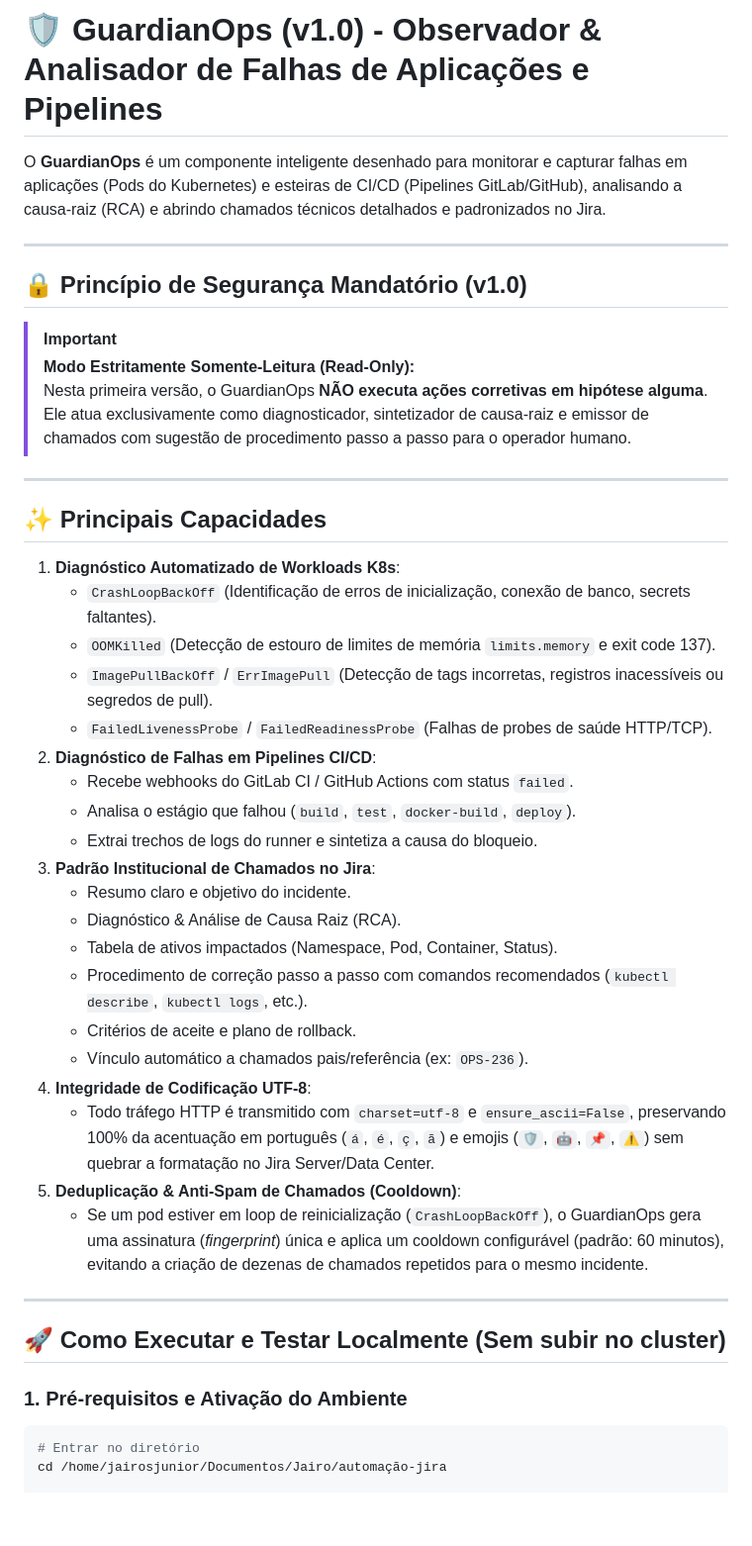
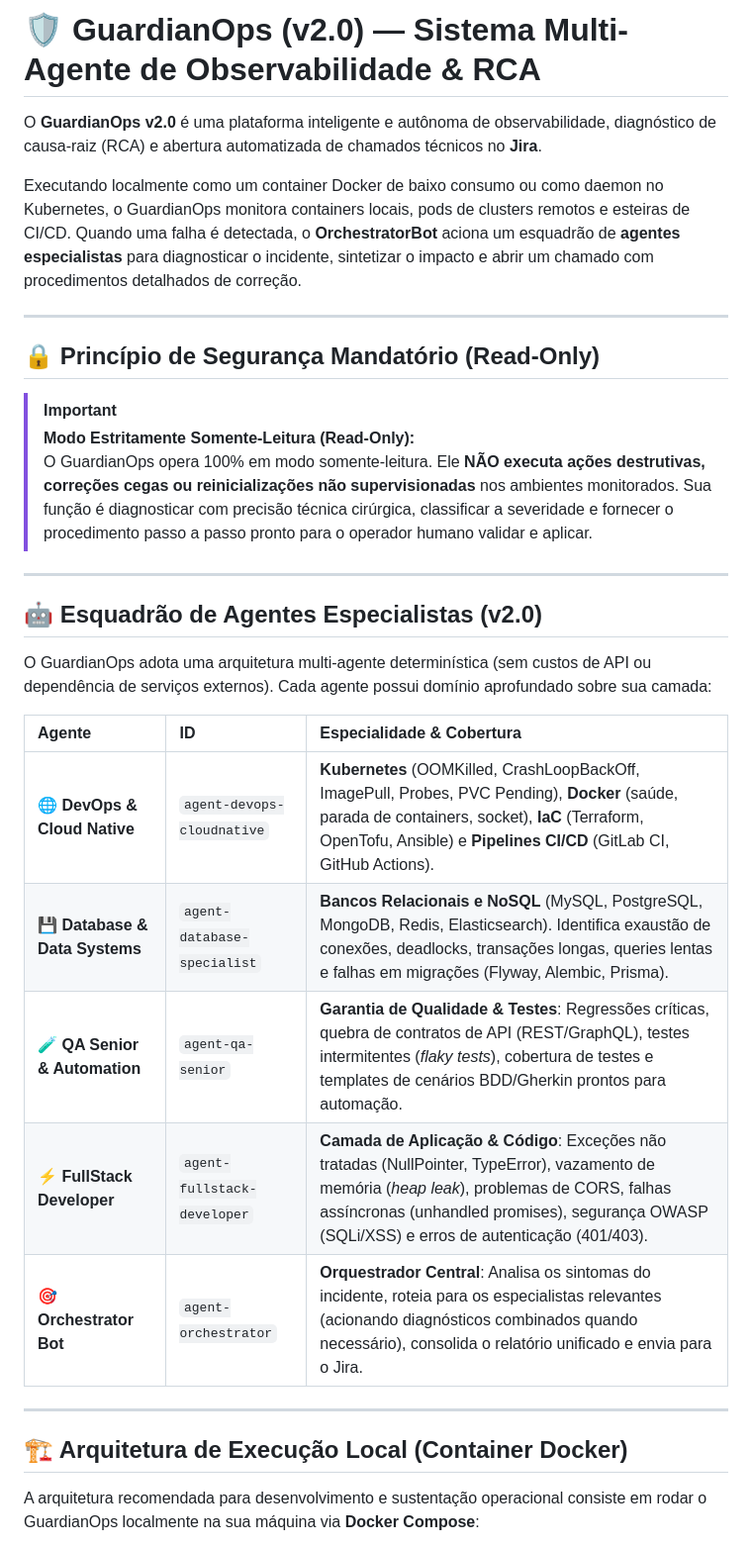
Before and after one commit to JairoJSilva/guardian-infra, a Markdown page: README.md, the part around one of its changes. Shown at 99% size. Rendered like a GitHub page; blank space fills up the shorter version.

````diff
--- a/README.md
+++ b/README.md
@@ -1,46 +1,34 @@
-# 🛡️ GuardianOps (v1.0) - Observador & Analisador de Falhas de Aplicações e Pipelines
+# 🛡️ GuardianOps (v2.0) — Sistema Multi-Agente de Observabilidade & RCA
 
-O **GuardianOps** é um componente inteligente desenhado para monitorar e capturar falhas em aplicações (Pods do Kubernetes) e esteiras de CI/CD (Pipelines GitLab/GitHub), analisando a causa-raiz (RCA) e abrindo chamados técnicos detalhados e padronizados no Jira.
+O **GuardianOps v2.0** é uma plataforma inteligente e autônoma de observabilidade, diagnóstico de causa-raiz (RCA) e abertura automatizada de chamados técnicos no **Jira**.
+
+Executando localmente como um container Docker de baixo consumo ou como daemon no Kubernetes, o GuardianOps monitora containers locais, pods de clusters remotos e esteiras de CI/CD. Quando uma falha é detectada, o **OrchestratorBot** aciona um esquadrão de **agentes especialistas** para diagnosticar o incidente, sintetizar o impacto e abrir um chamado com procedimentos detalhados de correção.
 
 ---
 
-## 🔒 Princípio de Segurança Mandatório (v1.0)
+## 🔒 Princípio de Segurança Mandatório (Read-Only)
 
 > [!IMPORTANT]
 > **Modo Estritamente Somente-Leitura (Read-Only):**
-> Nesta primeira versão, o GuardianOps **NÃO executa ações corretivas em hipótese alguma**. Ele atua exclusivamente como diagnosticador, sintetizador de causa-raiz e emissor de chamados com sugestão de procedimento passo a passo para o operador humano.
+> O GuardianOps opera 100% em modo somente-leitura. Ele **NÃO executa ações destrutivas, correções cegas ou reinicializações não supervisionadas** nos ambientes monitorados. Sua função é diagnosticar com precisão técnica cirúrgica, classificar a severidade e fornecer o procedimento passo a passo pronto para o operador humano validar e aplicar.
 
 ---
 
-## ✨ Principais Capacidades
+## 🤖 Esquadrão de Agentes Especialistas (v2.0)
 
-1. **Diagnóstico Automatizado de Workloads K8s**:
-   - `CrashLoopBackOff` (Identificação de erros de inicialização, conexão de banco, secrets faltantes).
-   - `OOMKilled` (Detecção de estouro de limites de memória `limits.memory` e exit code 137).
-   - `ImagePullBackOff` / `ErrImagePull` (Detecção de tags incorretas, registros inacessíveis ou segredos de pull).
-   - `FailedLivenessProbe` / `FailedReadinessProbe` (Falhas de probes de saúde HTTP/TCP).
-2. **Diagnóstico de Falhas em Pipelines CI/CD**:
-   - Recebe webhooks do GitLab CI / GitHub Actions com status `failed`.
-   - Analisa o estágio que falhou (`build`, `test`, `docker-build`, `deploy`).
-   - Extrai trechos de logs do runner e sintetiza a causa do bloqueio.
-3. **Padrão Institucional de Chamados no Jira**:
-   - Resumo claro e objetivo do incidente.
-   - Diagnóstico & Análise de Causa Raiz (RCA).
-   - Tabela de ativos impactados (Namespace, Pod, Container, Status).
-   - Procedimento de correção passo a passo com comandos recomendados (`kubectl describe`, `kubectl logs`, etc.).
-   - Critérios de aceite e plano de rollback.
-   - Vínculo automático a chamados pais/referência (ex: `OPS-236`).
-4. **Integridade de Codificação UTF-8**:
-   - Todo tráfego HTTP é transmitido com `charset=utf-8` e `ensure_ascii=False`, preservando 100% da acentuação em português (`á`, `é`, `ç`, `ã`) e emojis (`🛡️`, `🤖`, `📌`, `⚠️`) sem quebrar a formatação no Jira Server/Data Center.
-5. **Deduplicação & Anti-Spam de Chamados (Cooldown)**:
-   - Se um pod estiver em loop de reinicialização (`CrashLoopBackOff`), o GuardianOps gera uma assinatura (_fingerprint_) única e aplica um cooldown configurável (padrão: 60 minutos), evitando a criação de dezenas de chamados repetidos para o mesmo incidente.
+O GuardianOps adota uma arquitetura multi-agente determinística (sem custos de API ou dependência de serviços externos). Cada agente possui domínio aprofundado sobre sua camada:
+
+| Agente | ID | Especialidade & Cobertura |
+| :--- | :--- | :--- |
+| **🌐 DevOps & Cloud Native** | `agent-devops-cloudnative` | **Kubernetes** (OOMKilled, CrashLoopBackOff, ImagePull, Probes, PVC Pending), **Docker** (saúde, parada de containers, socket), **IaC** (Terraform, OpenTofu, Ansible) e **Pipelines CI/CD** (GitLab CI, GitHub Actions). |
+| **💾 Database & Data Systems** | `agent-database-specialist` | **Bancos Relacionais e NoSQL** (MySQL, PostgreSQL, MongoDB, Redis, Elasticsearch). Identifica exaustão de conexões, deadlocks, transações longas, queries lentas e falhas em migrações (Flyway, Alembic, Prisma). |
+| **🧪 QA Senior & Automation** | `agent-qa-senior` | **Garantia de Qualidade & Testes**: Regressões críticas, quebra de contratos de API (REST/GraphQL), testes intermitentes (*flaky tests*), cobertura de testes e templates de cenários BDD/Gherkin prontos para automação. |
+| **⚡ FullStack Developer** | `agent-fullstack-developer` | **Camada de Aplicação & Código**: Exceções não tratadas (NullPointer, TypeError), vazamento de memória (*heap leak*), problemas de CORS, falhas assíncronas (unhandled promises), segurança OWASP (SQLi/XSS) e erros de autenticação (401/403). |
+| **🎯 Orchestrator Bot** | `agent-orchestrator` | **Orquestrador Central**: Analisa os sintomas do incidente, roteia para os especialistas relevantes (acionando diagnósticos combinados quando necessário), consolida o relatório unificado e envia para o Jira. |
 
 ---
 
-## 🚀 Como Executar e Testar Localmente (Sem subir no cluster)
+## 🏗️ Arquitetura de Execução Local (Container Docker)
 
-### 1. Pré-requisitos e Ativação do Ambiente
-```bash
-# Entrar no diretório
-cd /home/jairosjunior/Documentos/Jairo/automação-jira
+A arquitetura recomendada para desenvolvimento e sustentação operacional consiste em rodar o GuardianOps localmente na sua máquina via **Docker Compose**:
 
````
Also changed, not shown: other parts of README.md (+128 -48 lines).
